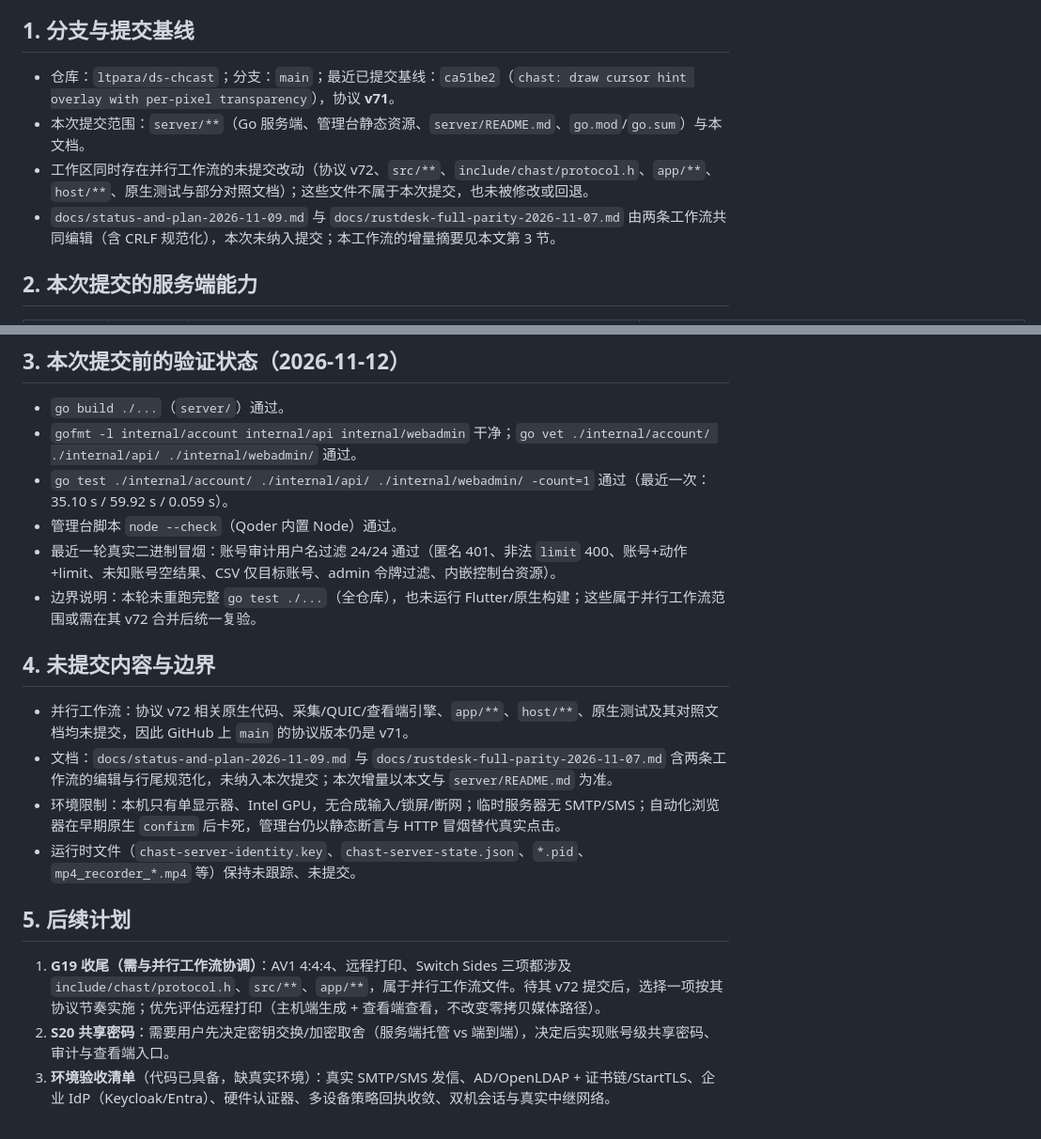
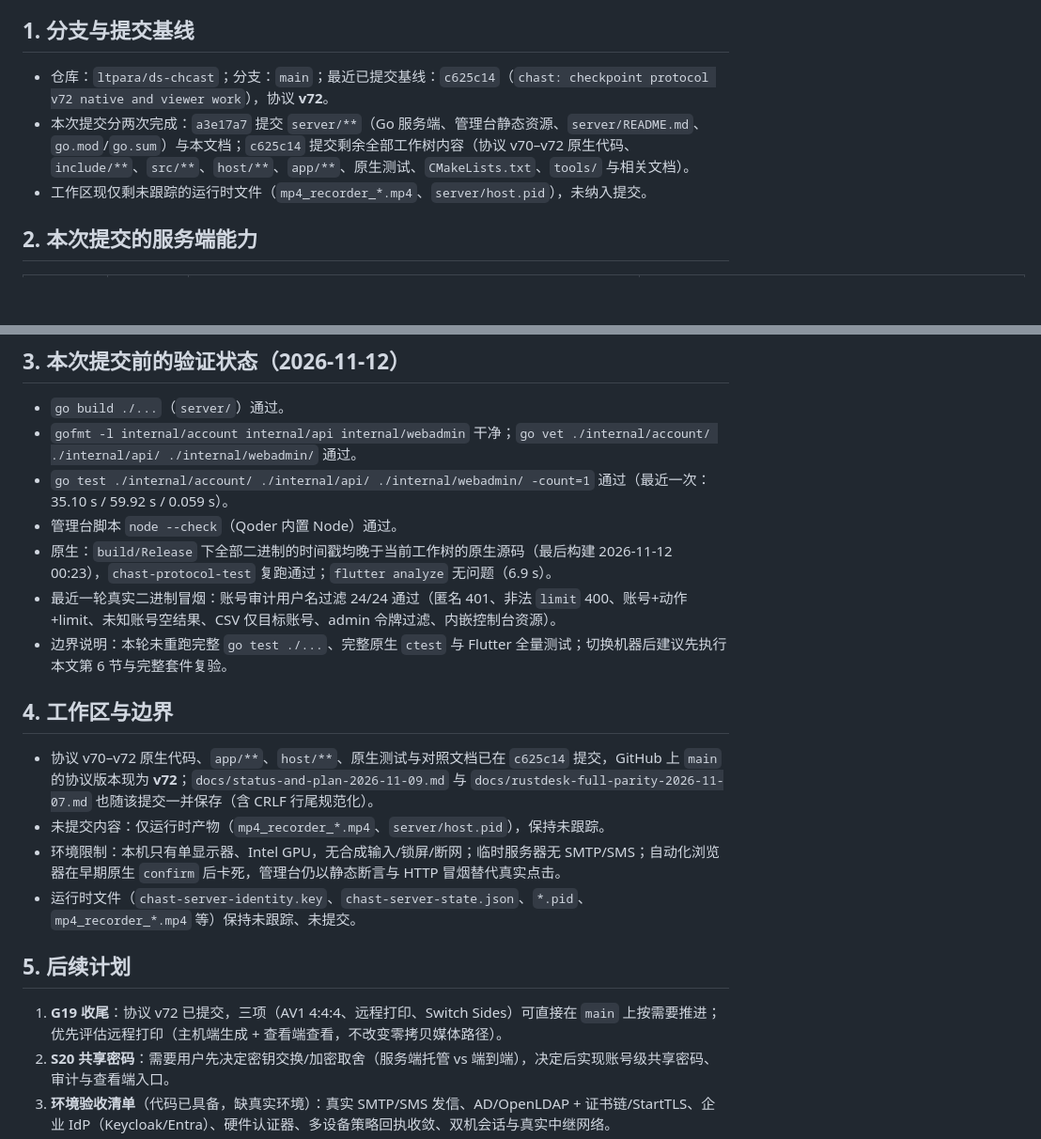
Before and after one commit to ltpara/ds-chcast, a Markdown page: docs/workstate-and-plan-2026-11-12.md, 2 parts joined by grey strips. Shown at 94% size. Rendered like a GitHub page; blank space fills up the shorter version.

Commit message:
docs: align workstate handoff notes with the v72 checkpoint

```diff
--- a/docs/workstate-and-plan-2026-11-12.md
+++ b/docs/workstate-and-plan-2026-11-12.md
@@ -4,10 +4,9 @@
 
 ## 1. 分支与提交基线
 
-- 仓库：`ltpara/ds-chcast`；分支：`main`；最近已提交基线：`ca51be2`（`chast: draw cursor hint overlay with per-pixel transparency`），协议 **v71**。
-- 本次提交范围：`server/**`（Go 服务端、管理台静态资源、`server/README.md`、`go.mod`/`go.sum`）与本文档。
-- 工作区同时存在并行工作流的未提交改动（协议 v72、`src/**`、`include/chast/protocol.h`、`app/**`、`host/**`、原生测试与部分对照文档）；这些文件不属于本次提交，也未被修改或回退。
-- `docs/status-and-plan-2026-11-09.md` 与 `docs/rustdesk-full-parity-2026-11-07.md` 由两条工作流共同编辑（含 CRLF 规范化），本次未纳入提交；本工作流的增量摘要见本文第 3 节。
+- 仓库：`ltpara/ds-chcast`；分支：`main`；最近已提交基线：`c625c14`（`chast: checkpoint protocol v72 native and viewer work`），协议 **v72**。
+- 本次提交分两次完成：`a3e17a7` 提交 `server/**`（Go 服务端、管理台静态资源、`server/README.md`、`go.mod`/`go.sum`）与本文档；`c625c14` 提交剩余全部工作树内容（协议 v70–v72 原生代码、`include/**`、`src/**`、`host/**`、`app/**`、原生测试、`CMakeLists.txt`、`tools/` 与相关文档）。
+- 工作区现仅剩未跟踪的运行时文件（`mp4_recorder_*.mp4`、`server/host.pid`），未纳入提交。
 
 ## 2. 本次提交的服务端能力
 
@@ -32,19 +31,20 @@
 - `gofmt -l internal/account internal/api internal/webadmin` 干净；`go vet ./internal/account/ ./internal/api/ ./internal/webadmin/` 通过。
 - `go test ./internal/account/ ./internal/api/ ./internal/webadmin/ -count=1` 通过（最近一次：35.10 s / 59.92 s / 0.059 s）。
 - 管理台脚本 `node --check`（Qoder 内置 Node）通过。
+- 原生：`build/Release` 下全部二进制的时间戳均晚于当前工作树的原生源码（最后构建 2026-11-12 00:23），`chast-protocol-test` 复跑通过；`flutter analyze` 无问题（6.9 s）。
 - 最近一轮真实二进制冒烟：账号审计用户名过滤 24/24 通过（匿名 401、非法 `limit` 400、账号+动作+limit、未知账号空结果、CSV 仅目标账号、admin 令牌过滤、内嵌控制台资源）。
-- 边界说明：本轮未重跑完整 `go test ./...`（全仓库），也未运行 Flutter/原生构建；这些属于并行工作流范围或需在其 v72 合并后统一复验。
+- 边界说明：本轮未重跑完整 `go test ./...`、完整原生 `ctest` 与 Flutter 全量测试；切换机器后建议先执行本文第 6 节与完整套件复验。
 
-## 4. 未提交内容与边界
+## 4. 工作区与边界
 
-- 并行工作流：协议 v72 相关原生代码、采集/QUIC/查看端引擎、`app/**`、`host/**`、原生测试及其对照文档均未提交，因此 GitHub 上 `main` 的协议版本仍是 v71。
-- 文档：`docs/status-and-plan-2026-11-09.md` 与 `docs/rustdesk-full-parity-2026-11-07.md` 含两条工作流的编辑与行尾规范化，未纳入本次提交；本次增量以本文与 `server/README.md` 为准。
+- 协议 v70–v72 原生代码、`app/**`、`host/**`、原生测试与对照文档已在 `c625c14` 提交，GitHub 上 `main` 的协议版本现为 **v72**；`docs/status-and-plan-2026-11-09.md` 与 `docs/rustdesk-full-parity-2026-11-07.md` 也随该提交一并保存（含 CRLF 行尾规范化）。
+- 未提交内容：仅运行时产物（`mp4_recorder_*.mp4`、`server/host.pid`），保持未跟踪。
 - 环境限制：本机只有单显示器、Intel GPU，无合成输入/锁屏/断网；临时服务器无 SMTP/SMS；自动化浏览器在早期原生 `confirm` 后卡死，管理台仍以静态断言与 HTTP 冒烟替代真实点击。
 - 运行时文件（`chast-server-identity.key`、`chast-server-state.json`、`*.pid`、`mp4_recorder_*.mp4` 等）保持未跟踪、未提交。
 
 ## 5. 后续计划
 
-1. **G19 收尾（需与并行工作流协调）**：AV1 4:4:4、远程打印、Switch Sides 三项都涉及 `include/chast/protocol.h`、`src/**`、`app/**`，属于并行工作流文件。待其 v72 提交后，选择一项按其协议节奏实施；优先评估远程打印（主机端生成 + 查看端查看，不改变零拷贝媒体路径）。
+1. **G19 收尾**：协议 v72 已提交，三项（AV1 4:4:4、远程打印、Switch Sides）可直接在 `main` 上按需要推进；优先评估远程打印（主机端生成 + 查看端查看，不改变零拷贝媒体路径）。
 2. **S20 共享密码**：需要用户先决定密钥交换/加密取舍（服务端托管 vs 端到端），决定后实现账号级共享密码、审计与查看端入口。
 3. **环境验收清单**（代码已具备，缺真实环境）：真实 SMTP/SMS 发信、AD/OpenLDAP + 证书链/StartTLS、企业 IdP（Keycloak/Entra）、硬件认证器、多设备策略回执收敛、双机会话与真实中继网络。
 4. **服务端候选增量（不触协议，可与并行工作流并行）**：账号目录增加邮箱/手机过滤与排序；会话列表分页与在线状态；审计导出按主机/分组组合过滤；策略对象导入/导出；地址簿共享的组/Everyone 撤销审计细化。
```
